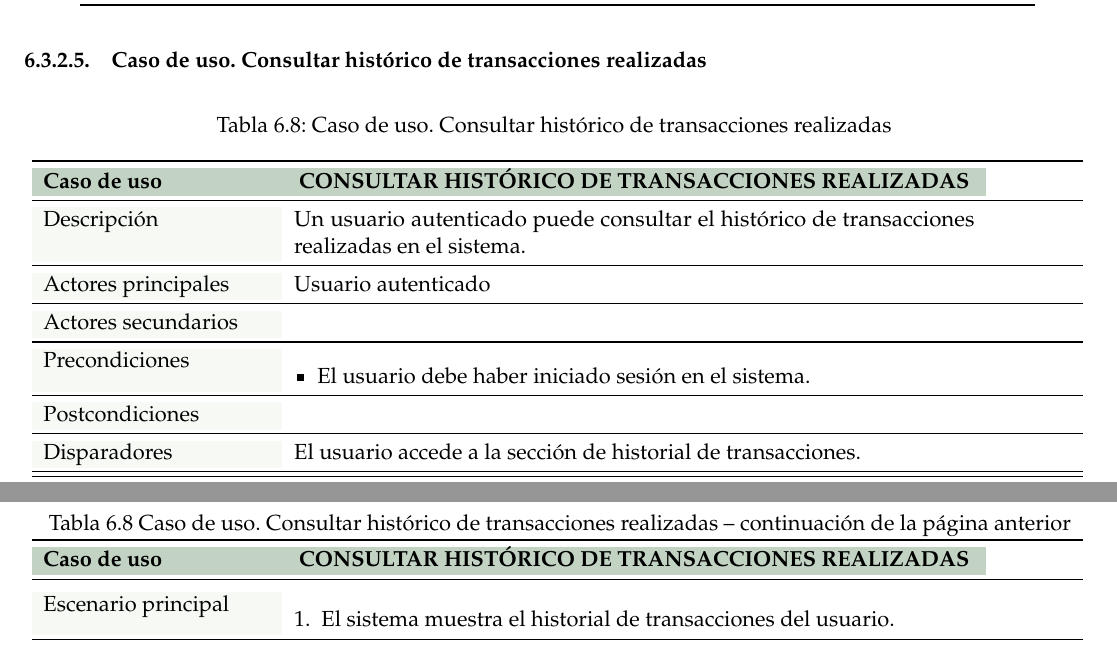
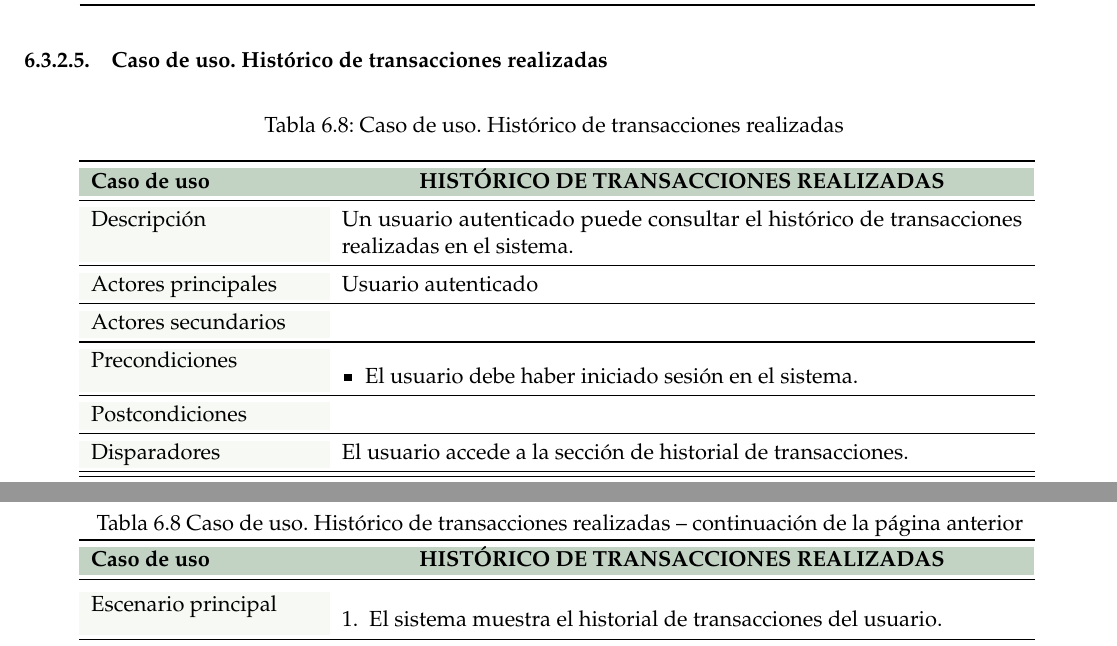
Before and after one commit to paulasuarezp/TFG-Documentacion, a LaTeX document (TFG.tex, which reads 6-Analisis-del-sistema-de-informacion/6_3-Casos-de-uso/6_3-Autenticado.tex): two parts of pages 56 and 57 of 103, joined at a grey line, cut so that both start at the same text. Compiled offline with pdfLaTeX.

Commit message:
correccion estilo

```diff
--- a/6-Analisis-del-sistema-de-informacion/6_3-Casos-de-uso/6_3-Autenticado.tex
+++ b/6-Analisis-del-sistema-de-informacion/6_3-Casos-de-uso/6_3-Autenticado.tex
@@ -308,22 +308,22 @@
 
 
 
-\subsubsection{Caso de uso. Consultar histórico de transacciones realizadas} \label{sec:cu_transacciones-realizadas}
+\subsubsection{Caso de uso. Histórico de transacciones realizadas} \label{sec:cu_transacciones-realizadas}
 \begin{longtable}{
     >{\columncolor{lightgreen!20}}p{4cm}
-    p{12cm}
+    >{\columncolor{white}}p{12cm}
     }
-    \caption{Caso de uso. Consultar histórico de transacciones realizadas} \label{table:cu_transacciones-realizadas} \\
+    \caption{Caso de uso. Histórico de transacciones realizadas} \label{table:cu_transacciones-realizadas} \\
     \toprule
     \rowcolor{darkgreen!50}
-    \textbf{Caso de uso} & \multicolumn{1}{>{\columncolor{darkgreen!50}\centering\arraybackslash}p{12cm}}{\textbf{CONSULTAR HISTÓRICO DE TRANSACCIONES REALIZADAS}} \\
+    \textbf{Caso de uso} & \multicolumn{1}{>{\columncolor{darkgreen!50}\centering\arraybackslash}p{12cm}}{\textbf{HISTÓRICO DE TRANSACCIONES REALIZADAS}} \\
     \endfirsthead
 
     \multicolumn{2}{c}%
-    {{ \tablename\ \thetable{} Caso de uso. Consultar histórico de transacciones realizadas -- continuación de la página anterior}} \\
+    {{ \tablename\ \thetable{} Caso de uso. Histórico de transacciones realizadas -- continuación de la página anterior}} \\
     \toprule
     \rowcolor{darkgreen!50}
-    \textbf{Caso de uso} & \multicolumn{1}{>{\columncolor{darkgreen!50}\centering\arraybackslash}p{12cm}}{\textbf{CONSULTAR HISTÓRICO DE TRANSACCIONES REALIZADAS}} \\
+    \textbf{Caso de uso} & \multicolumn{1}{>{\columncolor{darkgreen!50}\centering\arraybackslash}p{12cm}}{\textbf{HISTÓRICO DE TRANSACCIONES REALIZADAS}} \\
     \midrule
     \endhead
 
```
